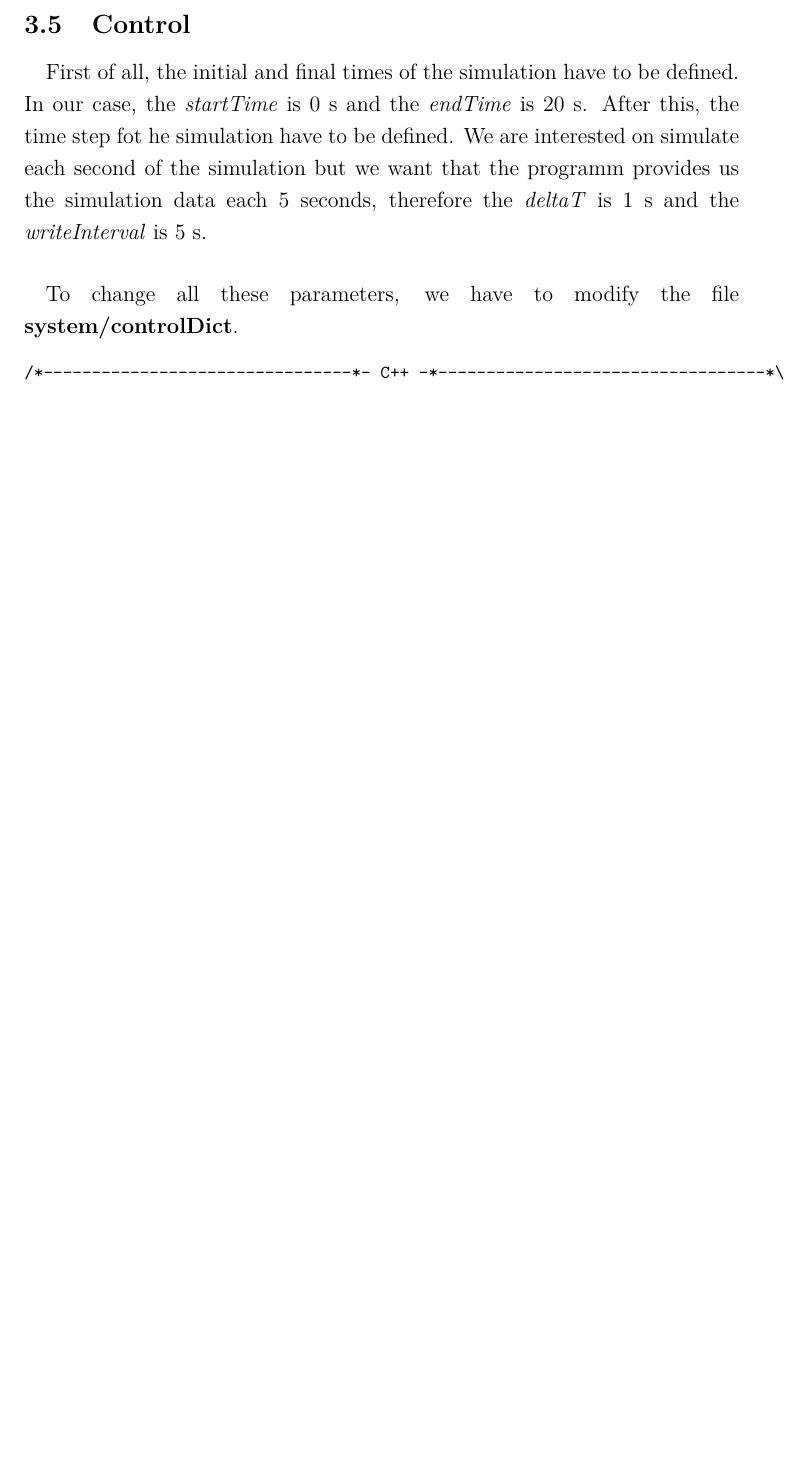
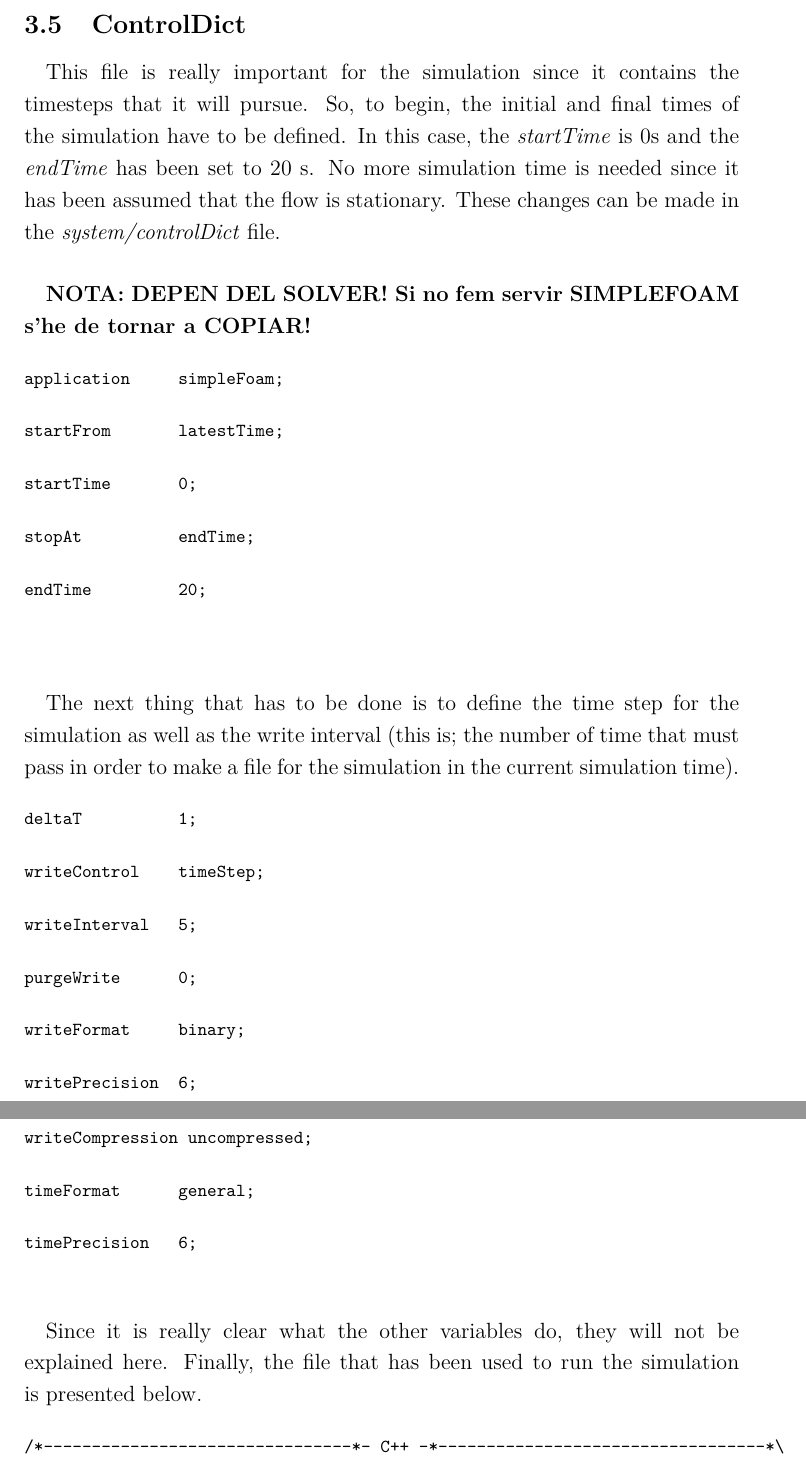
Before and after one commit to davidmorata33/elbicfdo, a LaTeX document (Report.tex, which reads sections/Control.tex): part of page 31 of 39 before the commit and two parts of pages 31 and 32 of 40 after it, the two joined at a grey line, cut at the place of the change, the shorter picture padded with empty space. Compiled offline with pdfLaTeX.

Commit message:
transport properties + controldict

```diff
--- a/sections/Control.tex
+++ b/sections/Control.tex
@@ -1,10 +1,50 @@
-\subsection{Control}
-\paragraph{}
-First of all, the initial and final times of the simulation have to be defined. In our case, the \textit{startTime} is 0 s and the \textit{endTime} is 20 s. After this, the time step fot he simulation have to be defined. We are interested on simulate each second of the simulation but we want that the programm provides us the simulation data each 5 seconds, therefore the \textit{deltaT} is 1 s and the \textit{writeInterval} is 5 s.
+\subsection{ControlDict}
+\paragraph{}This file is really important for the simulation since it contains the timesteps that it will pursue. So, to begin, the initial and final times of the simulation have to be defined. In this case, the \textit{startTime} is 0s and the \textit{endTime} has been set to 20 s. No more simulation time is needed since it has been assumed that the flow is stationary. These changes can be made in the \textit{system/controlDict} file.
 
-\paragraph{}
-To change all these parameters, we have to modify the file \textbf{system/controlDict}.
+\paragraph{}\textbf{NOTA: DEPEN DEL SOLVER! Si no fem servir SIMPLEFOAM s'he de tornar a COPIAR!}
 
+\begin{footnotesize}
+\begin{verbatim}
+application     simpleFoam;
+
+startFrom       latestTime;
+
+startTime       0;
+
+stopAt          endTime;
+
+endTime         20;
+
+
+\end{verbatim}
+\end{footnotesize}
+
+\paragraph{}The next thing that has to be done is to define the time step for the simulation as well as the write interval (this is; the number of time that must pass in order to make a file for the simulation in the current simulation time).
+
+\begin{footnotesize}
+\begin{verbatim}
+deltaT          1;
+
+writeControl    timeStep;
+
+writeInterval   5;
+
+purgeWrite      0;
+
+writeFormat     binary;
+
+writePrecision  6;
+
+writeCompression uncompressed;
+
+timeFormat      general;
+
+timePrecision   6;
+
+\end{verbatim}
+\end{footnotesize}
+
+\paragraph{}Since it is really clear what the other variables do, they will not be explained here. Finally, the file that has been used to run the simulation is presented below.
 
 \begin{footnotesize}
 \begin{verbatim}
```
Also changed, not shown: sections/Transportproperties.tex (+1 -1 lines), Report.pdf, 5 other files.
